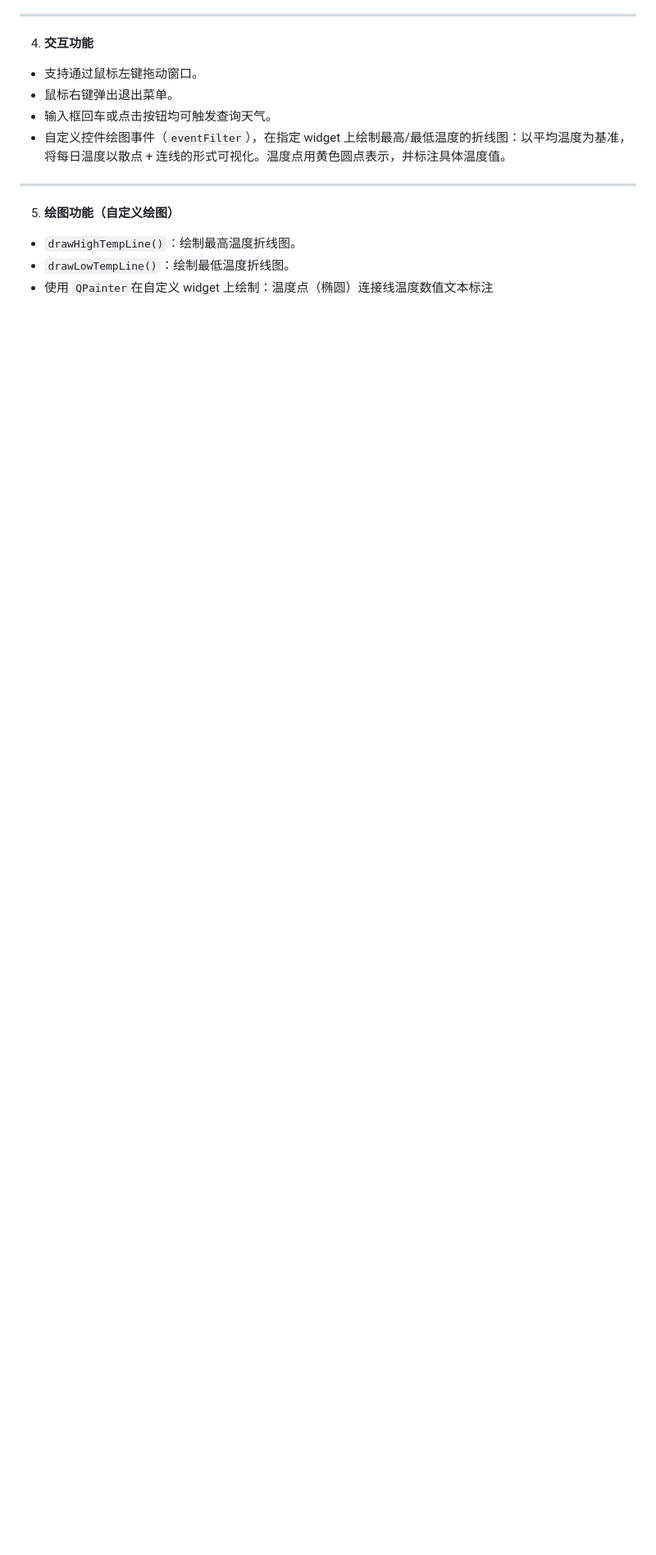
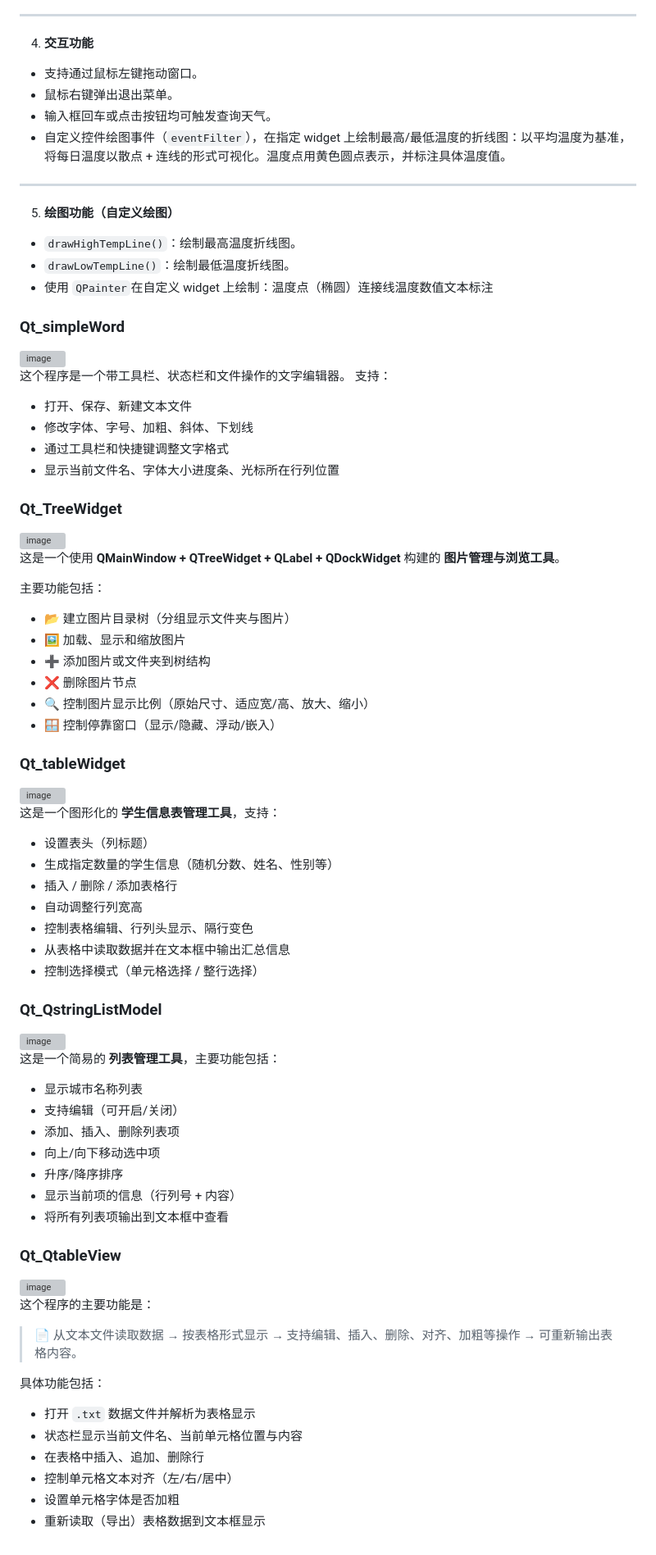
Before and after one commit to houshiyuan3-eng/MyQtProject, a Markdown page: README.md, the part around the change. Shown: that part at 82% size. GitHub-like rendering; blank space fills up the shorter version; grey boxes are pictures that could not be loaded.

```diff
--- a/README.md
+++ b/README.md
@@ -132,3 +132,71 @@ Practice projects
 - `drawHighTempLine()`：绘制最高温度折线图。
 - `drawLowTempLine()`：绘制最低温度折线图。
 - 使用 `QPainter`在自定义 widget 上绘制：温度点（椭圆）连接线温度数值文本标注
+
+### Qt_simpleWord
+<img width="883" height="657" alt="image" src="https://github.com/user-attachments/assets/4da3c012-1c94-4db5-8339-3fc6e926eb1c" />
+
+这个程序是一个带工具栏、状态栏和文件操作的文字编辑器。
+支持：
+
+- 打开、保存、新建文本文件
+- 修改字体、字号、加粗、斜体、下划线
+- 通过工具栏和快捷键调整文字格式
+- 显示当前文件名、字体大小进度条、光标所在行列位置
+
+### Qt_TreeWidget
+<img width="917" height="713" alt="image" src="https://github.com/user-attachments/assets/67333435-fc3b-4f62-b5cb-e6fb68d67b94" />
+
+这是一个使用 **QMainWindow + QTreeWidget + QLabel + QDockWidget** 构建的
+**图片管理与浏览工具**。
+
+主要功能包括：
+
+- 📂 建立图片目录树（分组显示文件夹与图片）
+- 🖼️ 加载、显示和缩放图片
+- ➕ 添加图片或文件夹到树结构
+- ❌ 删除图片节点
+- 🔍 控制图片显示比例（原始尺寸、适应宽/高、放大、缩小）
+- 🪟 控制停靠窗口（显示/隐藏、浮动/嵌入）
+
+### Qt_tableWidget
+<img width="901" height="588" alt="image" src="https://github.com/user-attachments/assets/13d0d671-95f6-420a-b718-291aa71f16d5" />
+
+这是一个图形化的 **学生信息表管理工具**，支持：
+
+- 设置表头（列标题）
+- 生成指定数量的学生信息（随机分数、姓名、性别等）
+- 插入 / 删除 / 添加表格行
+- 自动调整行列宽高
+- 控制表格编辑、行列头显示、隔行变色
+- 从表格中读取数据并在文本框中输出汇总信息
+- 控制选择模式（单元格选择 / 整行选择）
+
+### Qt_QstringListModel
+<img width="612" height="584" alt="image" src="https://github.com/user-attachments/assets/fcf6dfc2-ec28-46b9-9ed9-2d923dac6daa" />
+
+这是一个简易的 **列表管理工具**，主要功能包括：
+
+- 显示城市名称列表
+- 支持编辑（可开启/关闭）
+- 添加、插入、删除列表项
+- 向上/向下移动选中项
+- 升序/降序排序
+- 显示当前项的信息（行列号 + 内容）
+- 将所有列表项输出到文本框中查看
+
+### Qt_QtableView
+<img width="1064" height="724" alt="image" src="https://github.com/user-attachments/assets/7340b50f-8ac2-4a7e-a169-9a02c6cae9f2" />
+
+这个程序的主要功能是：
+
+> 📄 从文本文件读取数据 → 按表格形式显示 → 支持编辑、插入、删除、对齐、加粗等操作 → 可重新输出表格内容。
+
+具体功能包括：
+
+- 打开 `.txt` 数据文件并解析为表格显示
+- 状态栏显示当前文件名、当前单元格位置与内容
+- 在表格中插入、追加、删除行
+- 控制单元格文本对齐（左/右/居中）
+- 设置单元格字体是否加粗
+- 重新读取（导出）表格数据到文本框显示
```
